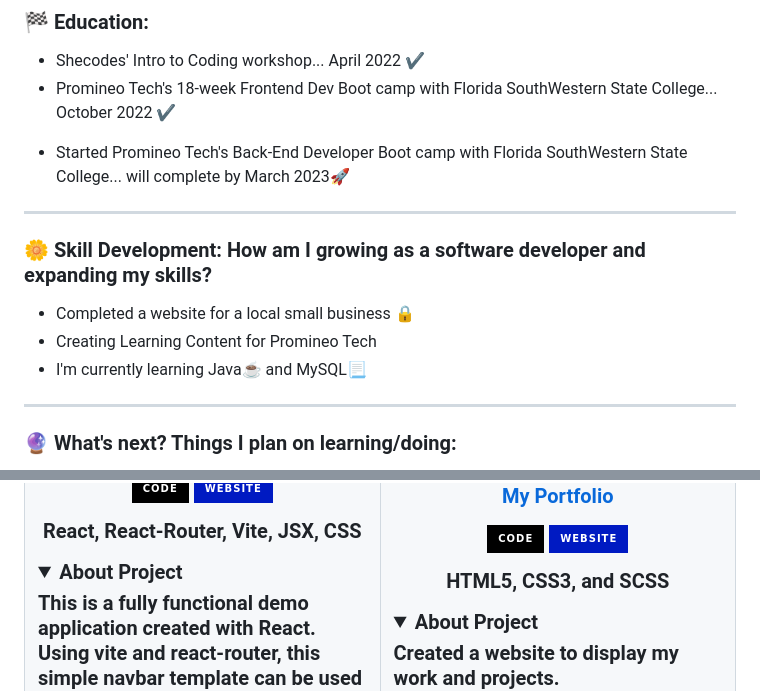
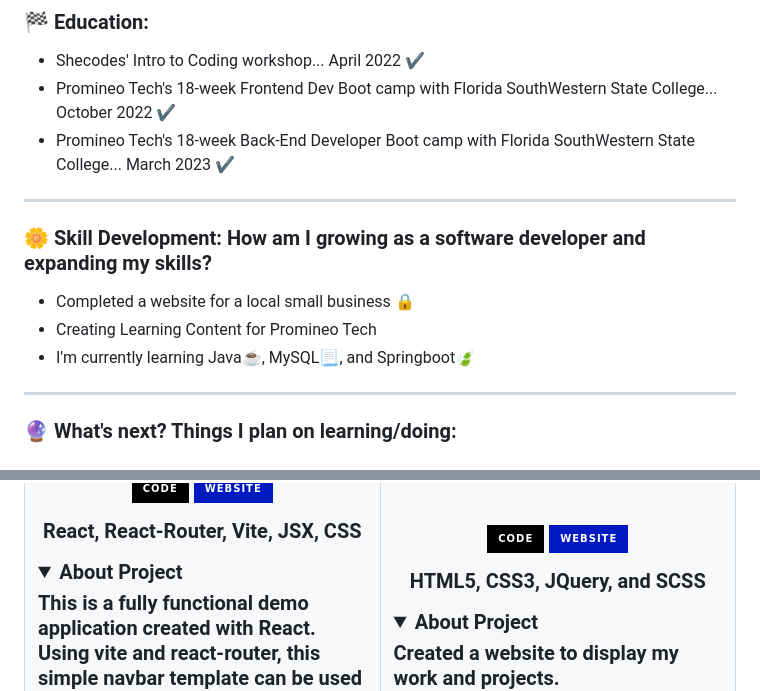
Before and after one commit to NereidaRondon/NereidaRondon, a Markdown page: README.md, 2 parts joined by grey strips. Drawn GitHub-style; folded sections open; badges without logos.

```diff
--- a/README.md
+++ b/README.md
@@ -49,15 +49,16 @@ Check out my [Portfolio 🤓](http://NereidaRondon.com)
 ### 🏁 Education:
 - Shecodes' Intro to Coding workshop... April 2022 ✔
 - Promineo Tech's 18-week Frontend Dev Boot camp with Florida SouthWestern State College... October 2022 ✔
+- Promineo Tech's 18-week Back-End Developer Boot camp with Florida SouthWestern State College... March 2023 ✔
 <!-- - Meta's Front-End Developer Professional Certificate on Coursera... will complete by January 2023🚀 -->
-- Started Promineo Tech's Back-End Developer Boot camp with Florida SouthWestern State College... will complete by March 2023🚀
+
 
 ------------------------------
 
 ### 🌼 Skill Development: How am I growing as a software developer and expanding my skills?
 - Completed a website for a local small business 🔒
 - Creating Learning Content for Promineo Tech
-- I'm currently learning Java☕ and MySQL📃
+- I'm currently learning Java☕, MySQL📃, and Springboot🍃
 
 
 ------------------------------
@@ -213,7 +217,7 @@ Check out my [Portfolio 🤓](http://NereidaRondon.com)
   </a></a>
 </p>
 
-<p><strong>HTML5, CSS3, and SCSS</strong></p>
+<p><strong>HTML5, CSS3, JQuery, and SCSS</strong></p>
 
   <details align="left">
    <summary><strong>About Project</strong></summary>
```
Also changed, not shown: other parts of README.md (+8 -5 lines).
